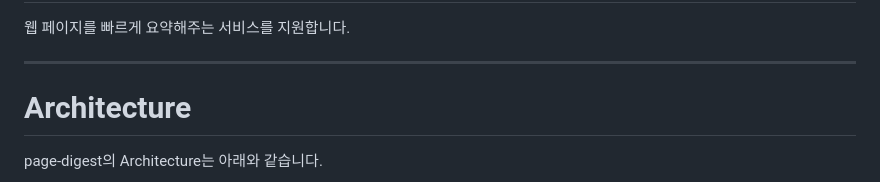
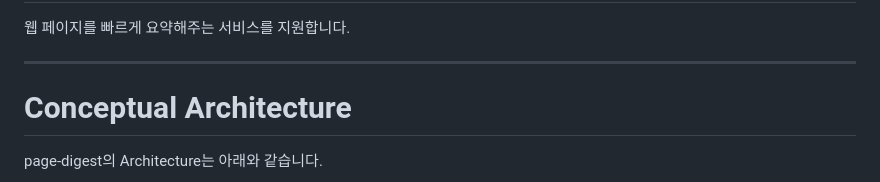
Before and after one commit to y9yk/page-digest, a Markdown page: backend/README.md, the part around the change. Rendered like a GitHub page.

```diff
--- a/backend/README.md
+++ b/backend/README.md
@@ -4,7 +4,7 @@
 
 ---
 
-# Architecture
+# Conceptual Architecture
 
 page-digest의 Architecture는 아래와 같습니다.
 
```
